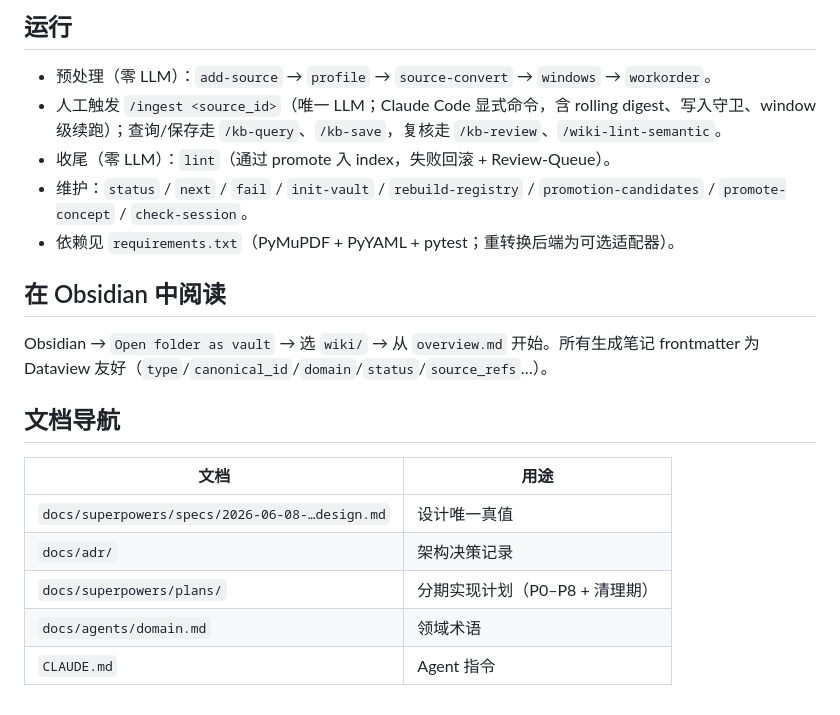
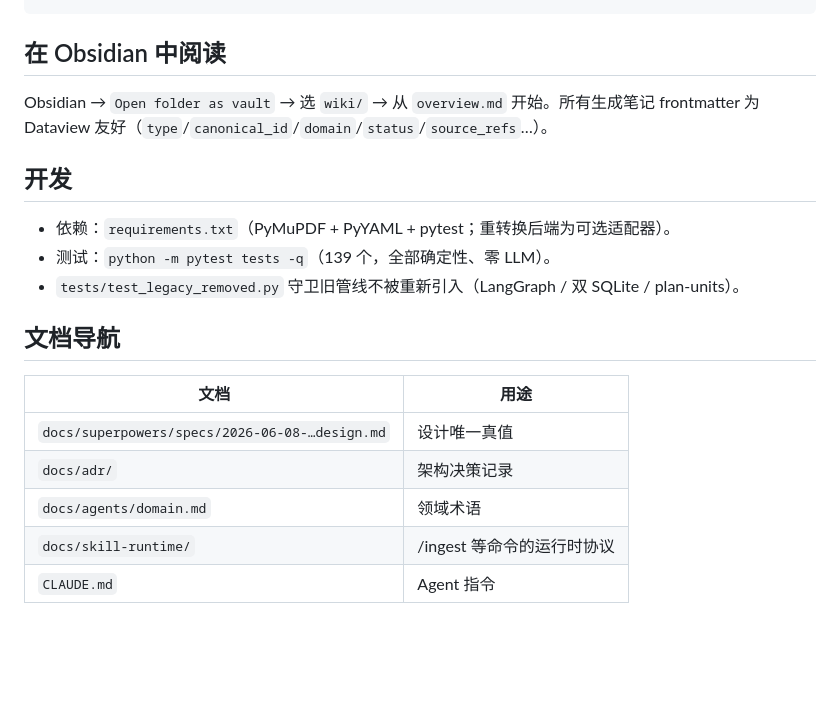
Before and after one commit to Iabstergo1/pdf-to-study-kb, a Markdown page: README.md, the part around one of its changes. Rendered like a GitHub page; blank space fills up the shorter version.

````diff
--- a/README.md
+++ b/README.md
@@ -35,16 +112,14 @@ wiki/
 ```
-
-## 运行
-
-- 预处理（零 LLM）：`add-source` → `profile` → `source-convert` → `windows` → `workorder`。
-- 人工触发 `/ingest <source_id>`（唯一 LLM；Claude Code 显式命令，含 rolling digest、写入守卫、window 级续跑）；查询/保存走 `/kb-query`、`/kb-save`，复核走 `/kb-review`、`/wiki-lint-semantic`。
-- 收尾（零 LLM）：`lint`（通过 promote 入 index，失败回滚 + Review-Queue）。
-- 维护：`status` / `next` / `fail` / `init-vault` / `rebuild-registry` / `promotion-candidates` / `promote-concept` / `check-session`。
-- 依赖见 `requirements.txt`（PyMuPDF + PyYAML + pytest；重转换后端为可选适配器）。
 
 ## 在 Obsidian 中阅读
 
 Obsidian → `Open folder as vault` → 选 `wiki/` → 从 `overview.md` 开始。所有生成笔记 frontmatter 为 Dataview 友好（`type`/`canonical_id`/`domain`/`status`/`source_refs`…）。
+
+## 开发
+
+- 依赖：`requirements.txt`（PyMuPDF + PyYAML + pytest；重转换后端为可选适配器）。
+- 测试：`python -m pytest tests -q`（139 个，全部确定性、零 LLM）。
+- `tests/test_legacy_removed.py` 守卫旧管线不被重新引入（LangGraph / 双 SQLite / plan-units）。
 
 ## 文档导航
 
@@ -52,6 +127,6 @@ Obsidian → `Open folder as vault` → 选 `wiki/` → 从 `overview.md` 开始
 |------|------|
 | `docs/superpowers/specs/2026-06-08-…design.md` | 设计唯一真值 |
 | `docs/adr/` | 架构决策记录 |
-| `docs/superpowers/plans/` | 分期实现计划（P0–P8 + 清理期） |
 | `docs/agents/domain.md` | 领域术语 |
+| `docs/skill-runtime/` | /ingest 等命令的运行时协议 |
 | `CLAUDE.md` | Agent 指令 |
````
Also changed, not shown: other parts of README.md (+85 -8 lines).
